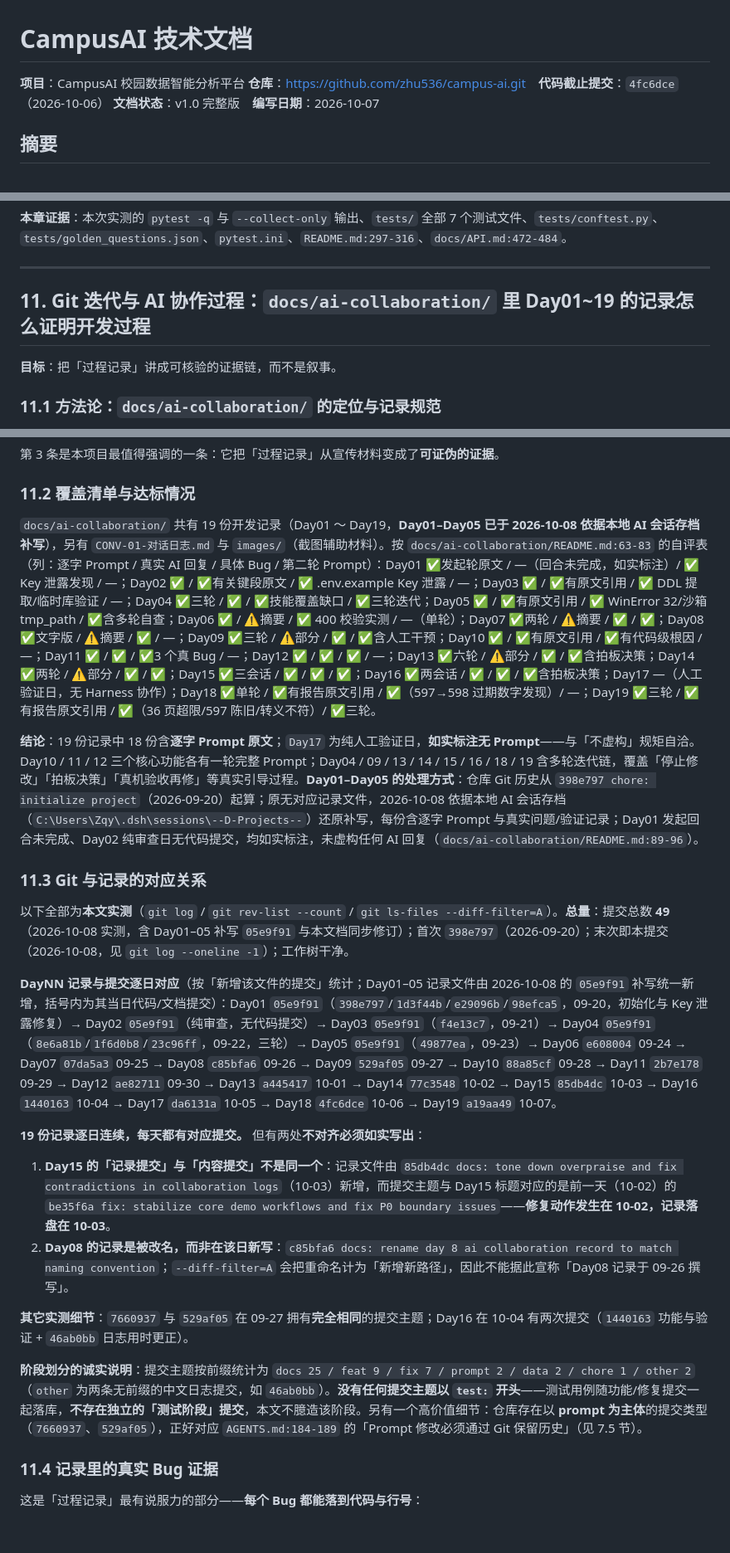
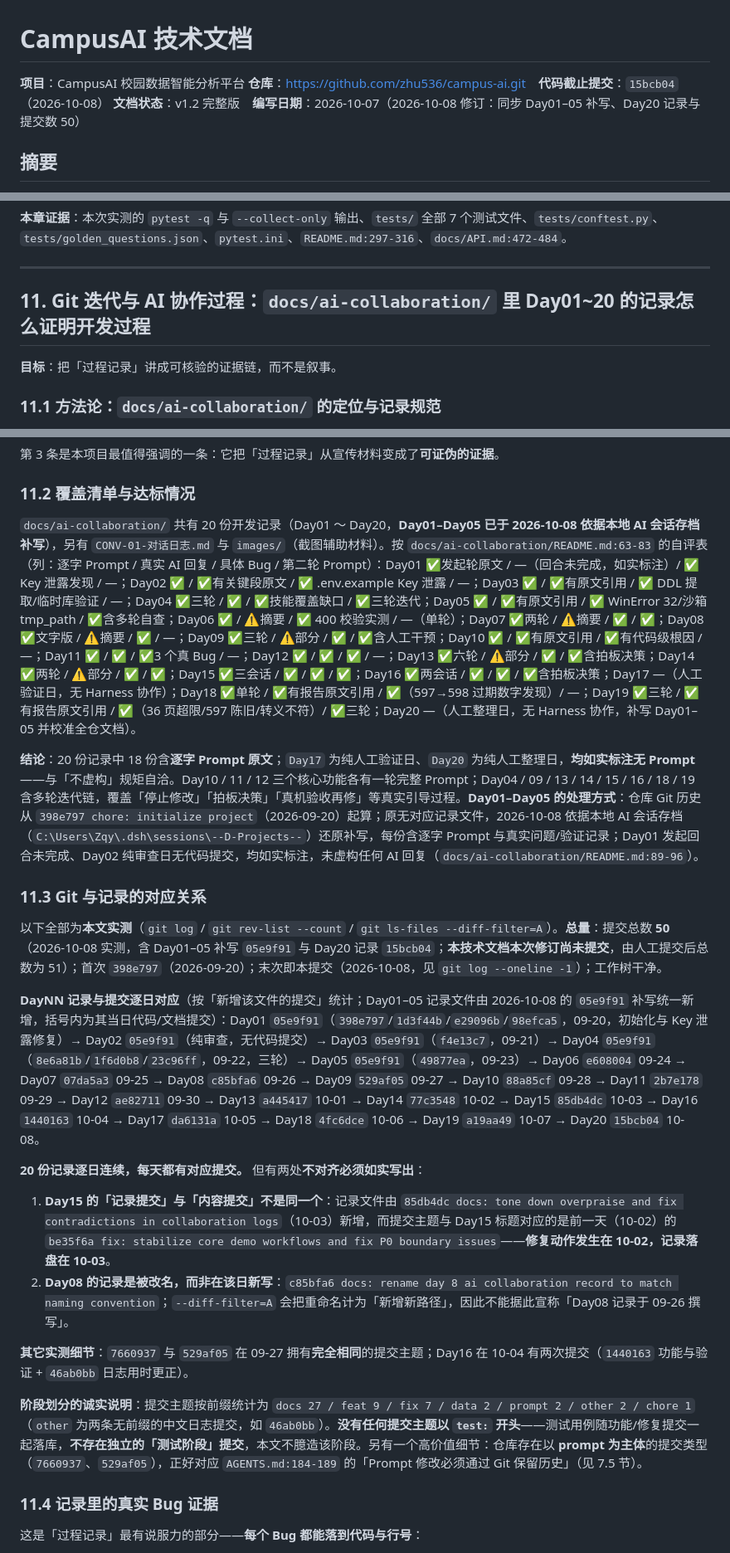
Before and after one commit to zhu536/campus-ai, a Markdown page: docs/TECHNICAL_DOCUMENT.md, 3 parts joined by grey strips. Shown at 83% size. GitHub-like rendering; blank space fills up the shorter version.

Commit message:
docs: 技术文档同步Day20补写记录（提交总数50，版本v1.2）

```diff
--- a/docs/TECHNICAL_DOCUMENT.md
+++ b/docs/TECHNICAL_DOCUMENT.md
@@ -1,8 +1,8 @@
 # CampusAI 技术文档
 
 **项目**：CampusAI 校园数据智能分析平台
-**仓库**：<https://github.com/zhu536/campus-ai.git>　**代码截止提交**：`4fc6dce`（2026-10-06）
-**文档状态**：v1.0 完整版　**编写日期**：2026-10-07
+**仓库**：<https://github.com/zhu536/campus-ai.git>　**代码截止提交**：`15bcb04`（2026-10-08）
+**文档状态**：v1.2 完整版　**编写日期**：2026-10-07（2026-10-08 修订：同步 Day01–05 补写、Day20 记录与提交数 50）
 
 ## 摘要
 
@@ -925,7 +925,7 @@ Day16 修复留下的三条规则（`Day16-稳定性检查.md:36,39,51`）：①
 
 ---
 
-## 11. Git 迭代与 AI 协作过程：`docs/ai-collaboration/` 里 Day01~19 的记录怎么证明开发过程
+## 11. Git 迭代与 AI 协作过程：`docs/ai-collaboration/` 里 Day01~20 的记录怎么证明开发过程
 
 **目标**：把「过程记录」讲成可核验的证据链，而不是叙事。
 
@@ -947,24 +947,24 @@ Day16 修复留下的三条规则（`Day16-稳定性检查.md:36,39,51`）：①
 
 ### 11.2 覆盖清单与达标情况
 
-`docs/ai-collaboration/` 共有 19 份开发记录（Day01 ～ Day19，**Day01–Day05 已于 2026-10-08 依据本地 AI 会话存档补写**），另有 `CONV-01-对话日志.md` 与 `images/`（截图辅助材料）。按 `docs/ai-collaboration/README.md:63-83` 的自评表（列：逐字 Prompt / 真实 AI 回复 / 具体 Bug / 第二轮 Prompt）：Day01 ✅发起轮原文 / —（回合未完成，如实标注）/ ✅ Key 泄露发现 / —；Day02 ✅ / ✅有关键段原文 / ✅ .env.example Key 泄露 / —；Day03 ✅ / ✅有原文引用 / ✅ DDL 提取/临时库验证 / —；Day04 ✅三轮 / ✅ / ✅技能覆盖缺口 / ✅三轮迭代；Day05 ✅ / ✅有原文引用 / ✅ WinError 32/沙箱 tmp_path / ✅含多轮自查；Day06 ✅ / ⚠️摘要 / ✅ 400 校验实测 / —（单轮）；Day07 ✅两轮 / ⚠️摘要 / ✅ / ✅；Day08 ✅文字版 / ⚠️摘要 / ✅ / —；Day09 ✅三轮 / ⚠️部分 / ✅ / ✅含人工干预；Day10 ✅ / ✅有原文引用 / ✅有代码级根因 / —；Day11 ✅ / ✅ / ✅3 个真 Bug / —；Day12 ✅ / ✅ / ✅ / —；Day13 ✅六轮 / ⚠️部分 / ✅ / ✅含拍板决策；Day14 ✅两轮 / ⚠️部分 / ✅ / ✅；Day15 ✅三会话 / ✅ / ✅ / ✅；Day16 ✅两会话 / ✅ / ✅ / ✅含拍板决策；Day17 —（人工验证日，无 Harness 协作）；Day18 ✅单轮 / ✅有报告原文引用 / ✅（597→598 过期数字发现）/ —；Day19 ✅三轮 / ✅有报告原文引用 / ✅（36 页超限/597 陈旧/转义不符）/ ✅三轮。
+`docs/ai-collaboration/` 共有 20 份开发记录（Day01 ～ Day20，**Day01–Day05 已于 2026-10-08 依据本地 AI 会话存档补写**），另有 `CONV-01-对话日志.md` 与 `images/`（截图辅助材料）。按 `docs/ai-collaboration/README.md:63-83` 的自评表（列：逐字 Prompt / 真实 AI 回复 / 具体 Bug / 第二轮 Prompt）：Day01 ✅发起轮原文 / —（回合未完成，如实标注）/ ✅ Key 泄露发现 / —；Day02 ✅ / ✅有关键段原文 / ✅ .env.example Key 泄露 / —；Day03 ✅ / ✅有原文引用 / ✅ DDL 提取/临时库验证 / —；Day04 ✅三轮 / ✅ / ✅技能覆盖缺口 / ✅三轮迭代；Day05 ✅ / ✅有原文引用 / ✅ WinError 32/沙箱 tmp_path / ✅含多轮自查；Day06 ✅ / ⚠️摘要 / ✅ 400 校验实测 / —（单轮）；Day07 ✅两轮 / ⚠️摘要 / ✅ / ✅；Day08 ✅文字版 / ⚠️摘要 / ✅ / —；Day09 ✅三轮 / ⚠️部分 / ✅ / ✅含人工干预；Day10 ✅ / ✅有原文引用 / ✅有代码级根因 / —；Day11 ✅ / ✅ / ✅3 个真 Bug / —；Day12 ✅ / ✅ / ✅ / —；Day13 ✅六轮 / ⚠️部分 / ✅ / ✅含拍板决策；Day14 ✅两轮 / ⚠️部分 / ✅ / ✅；Day15 ✅三会话 / ✅ / ✅ / ✅；Day16 ✅两会话 / ✅ / ✅ / ✅含拍板决策；Day17 —（人工验证日，无 Harness 协作）；Day18 ✅单轮 / ✅有报告原文引用 / ✅（597→598 过期数字发现）/ —；Day19 ✅三轮 / ✅有报告原文引用 / ✅（36 页超限/597 陈旧/转义不符）/ ✅三轮；Day20 —（人工整理日，无 Harness 协作，补写 Day01–05 并校准全仓文档）。
 
-**结论**：19 份记录中 18 份含**逐字 Prompt 原文**；`Day17` 为纯人工验证日，**如实标注无 Prompt**——与「不虚构」规矩自洽。Day10 / 11 / 12 三个核心功能各有一轮完整 Prompt；Day04 / 09 / 13 / 14 / 15 / 16 / 18 / 19 含多轮迭代链，覆盖「停止修改」「拍板决策」「真机验收再修」等真实引导过程。**Day01–Day05 的处理方式**：仓库 Git 历史从 `398e797 chore: initialize project`（2026-09-20）起算；原无对应记录文件，2026-10-08 依据本地 AI 会话存档（`C:\Users\Zqy\.dsh\sessions\--D-Projects--`）还原补写，每份含逐字 Prompt 与真实问题/验证记录；Day01 发起回合未完成、Day02 纯审查日无代码提交，均如实标注，未虚构任何 AI 回复（`docs/ai-collaboration/README.md:89-96`）。
+**结论**：20 份记录中 18 份含**逐字 Prompt 原文**；`Day17` 为纯人工验证日、`Day20` 为纯人工整理日，**均如实标注无 Prompt**——与「不虚构」规矩自洽。Day10 / 11 / 12 三个核心功能各有一轮完整 Prompt；Day04 / 09 / 13 / 14 / 15 / 16 / 18 / 19 含多轮迭代链，覆盖「停止修改」「拍板决策」「真机验收再修」等真实引导过程。**Day01–Day05 的处理方式**：仓库 Git 历史从 `398e797 chore: initialize project`（2026-09-20）起算；原无对应记录文件，2026-10-08 依据本地 AI 会话存档（`C:\Users\Zqy\.dsh\sessions\--D-Projects--`）还原补写，每份含逐字 Prompt 与真实问题/验证记录；Day01 发起回合未完成、Day02 纯审查日无代码提交，均如实标注，未虚构任何 AI 回复（`docs/ai-collaboration/README.md:89-96`）。
 
 ### 11.3 Git 与记录的对应关系
 
-以下全部为**本文实测**（`git log` / `git rev-list --count` / `git ls-files --diff-filter=A`）。**总量**：提交总数 **49**（2026-10-08 实测，含 Day01–05 补写 `05e9f91` 与本文档同步修订）；首次 `398e797`（2026-09-20）；末次即本提交（2026-10-08，见 `git log --oneline -1`）；工作树干净。
+以下全部为**本文实测**（`git log` / `git rev-list --count` / `git ls-files --diff-filter=A`）。**总量**：提交总数 **50**（2026-10-08 实测，含 Day01–05 补写 `05e9f91` 与 Day20 记录 `15bcb04`；**本技术文档本次修订尚未提交**，由人工提交后总数为 51）；首次 `398e797`（2026-09-20）；末次即本提交（2026-10-08，见 `git log --oneline -1`）；工作树干净。
 
-**DayNN 记录与提交逐日对应**（按「新增该文件的提交」统计；Day01–05 记录文件由 2026-10-08 的 `05e9f91` 补写统一新增，括号内为其当日代码/文档提交）：Day01 `05e9f91`（`398e797`/`1d3f44b`/`e29096b`/`98efca5`，09-20，初始化与 Key 泄露修复）→ Day02 `05e9f91`（纯审查，无代码提交）→ Day03 `05e9f91`（`f4e13c7`，09-21）→ Day04 `05e9f91`（`8e6a81b`/`1f6d0b8`/`23c96ff`，09-22，三轮）→ Day05 `05e9f91`（`49877ea`，09-23）→ Day06 `e608004` 09-24 → Day07 `07da5a3` 09-25 → Day08 `c85bfa6` 09-26 → Day09 `529af05` 09-27 → Day10 `88a85cf` 09-28 → Day11 `2b7e178` 09-29 → Day12 `ae82711` 09-30 → Day13 `a445417` 10-01 → Day14 `77c3548` 10-02 → Day15 `85db4dc` 10-03 → Day16 `1440163` 10-04 → Day17 `da6131a` 10-05 → Day18 `4fc6dce` 10-06 → Day19 `a19aa49` 10-07。
+**DayNN 记录与提交逐日对应**（按「新增该文件的提交」统计；Day01–05 记录文件由 2026-10-08 的 `05e9f91` 补写统一新增，括号内为其当日代码/文档提交）：Day01 `05e9f91`（`398e797`/`1d3f44b`/`e29096b`/`98efca5`，09-20，初始化与 Key 泄露修复）→ Day02 `05e9f91`（纯审查，无代码提交）→ Day03 `05e9f91`（`f4e13c7`，09-21）→ Day04 `05e9f91`（`8e6a81b`/`1f6d0b8`/`23c96ff`，09-22，三轮）→ Day05 `05e9f91`（`49877ea`，09-23）→ Day06 `e608004` 09-24 → Day07 `07da5a3` 09-25 → Day08 `c85bfa6` 09-26 → Day09 `529af05` 09-27 → Day10 `88a85cf` 09-28 → Day11 `2b7e178` 09-29 → Day12 `ae82711` 09-30 → Day13 `a445417` 10-01 → Day14 `77c3548` 10-02 → Day15 `85db4dc` 10-03 → Day16 `1440163` 10-04 → Day17 `da6131a` 10-05 → Day18 `4fc6dce` 10-06 → Day19 `a19aa49` 10-07 → Day20 `15bcb04` 10-08。
 
-**19 份记录逐日连续，每天都有对应提交。** 但有两处**不对齐必须如实写出**：
+**20 份记录逐日连续，每天都有对应提交。** 但有两处**不对齐必须如实写出**：
 
 1. **Day15 的「记录提交」与「内容提交」不是同一个**：记录文件由 `85db4dc docs: tone down overpraise and fix contradictions in collaboration logs`（10-03）新增，而提交主题与 Day15 标题对应的是前一天（10-02）的 `be35f6a fix: stabilize core demo workflows and fix P0 boundary issues`——**修复动作发生在 10-02，记录落盘在 10-03**。
 2. **Day08 的记录是被改名，而非在该日新写**：`c85bfa6 docs: rename day 8 ai collaboration record to match naming convention`；`--diff-filter=A` 会把重命名计为「新增新路径」，因此不能据此宣称「Day08 记录于 09-26 撰写」。
 
 **其它实测细节**：`7660937` 与 `529af05` 在 09-27 拥有**完全相同**的提交主题；Day16 在 10-04 有两次提交（`1440163` 功能与验证 + `46ab0bb` 日志用时更正）。
 
-**阶段划分的诚实说明**：提交主题按前缀统计为 `docs 25 / feat 9 / fix 7 / prompt 2 / data 2 / chore 1 / other 2`（`other` 为两条无前缀的中文日志提交，如 `46ab0bb`）。**没有任何提交主题以 `test:` 开头**——测试用例随功能/修复提交一起落库，**不存在独立的「测试阶段」提交**，本文不臆造该阶段。另有一个高价值细节：仓库存在以 **prompt 为主体**的提交类型（`7660937`、`529af05`），正好对应 `AGENTS.md:184-189` 的「Prompt 修改必须通过 Git 保留历史」（见 7.5 节）。
+**阶段划分的诚实说明**：提交主题按前缀统计为 `docs 27 / feat 9 / fix 7 / data 2 / prompt 2 / other 2 / chore 1`（`other` 为两条无前缀的中文日志提交，如 `46ab0bb`）。**没有任何提交主题以 `test:` 开头**——测试用例随功能/修复提交一起落库，**不存在独立的「测试阶段」提交**，本文不臆造该阶段。另有一个高价值细节：仓库存在以 **prompt 为主体**的提交类型（`7660937`、`529af05`），正好对应 `AGENTS.md:184-189` 的「Prompt 修改必须通过 Git 保留历史」（见 7.5 节）。
 
 ### 11.4 记录里的真实 Bug 证据
 
```
Also changed, not shown: other parts of docs/TECHNICAL_DOCUMENT.md (+2 -2 lines).
